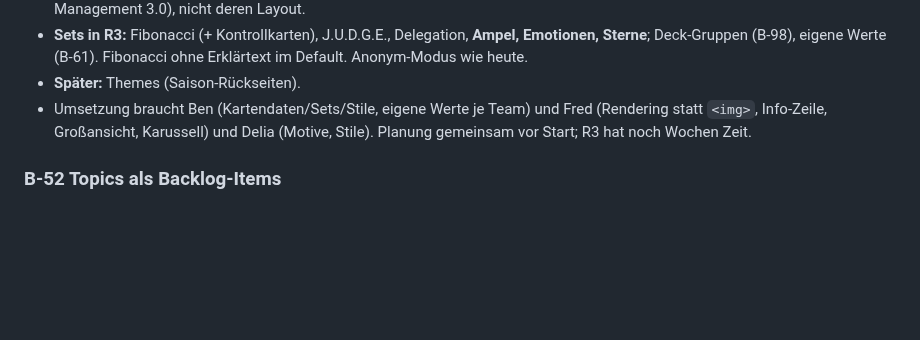
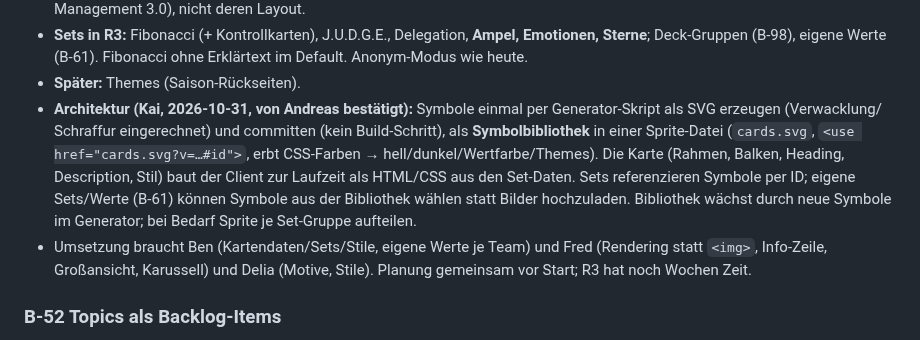
Before and after one commit to komplexitaeter/poker, a Markdown page: BACKLOG.md, the part around the change. Rendered like a GitHub page; blank space fills up the shorter version.

Commit message:
Backlog: B-99 architecture - symbol library sprite, cards rendered at runtime
Co-Authored-By: Claude Opus 5.5 <noreply@anthropic.com>
Claude-Session: https://claude.ai/code/session_01Wwct3kT58rjRgX4NYz8kGi

```diff
--- a/BACKLOG.md
+++ b/BACKLOG.md
@@ -1327,6 +1327,12 @@ Ergebnis der Mock-up-Runden 2026-10-31 (Delia; Artifacts „Karten R3“ und „
 - **Sets in R3:** Fibonacci (+ Kontrollkarten), J.U.D.G.E., Delegation, **Ampel, Emotionen, Sterne**; Deck-Gruppen (B-98),
   eigene Werte (B-61). Fibonacci ohne Erklärtext im Default. Anonym-Modus wie heute.
 - **Später:** Themes (Saison-Rückseiten).
+- **Architektur (Kai, 2026-10-31, von Andreas bestätigt):** Symbole einmal per Generator-Skript als SVG erzeugen (Verwacklung/
+  Schraffur eingerechnet) und committen (kein Build-Schritt), als **Symbolbibliothek** in einer Sprite-Datei (`cards.svg`,
+  `<use href="cards.svg?v=…#id">`, erbt CSS-Farben → hell/dunkel/Wertfarbe/Themes). Die Karte (Rahmen, Balken, Heading,
+  Description, Stil) baut der Client zur Laufzeit als HTML/CSS aus den Set-Daten. Sets referenzieren Symbole per ID; eigene
+  Sets/Werte (B-61) können Symbole aus der Bibliothek wählen statt Bilder hochzuladen. Bibliothek wächst durch neue
+  Symbole im Generator; bei Bedarf Sprite je Set-Gruppe aufteilen.
 - Umsetzung braucht Ben (Kartendaten/Sets/Stile, eigene Werte je Team) und Fred (Rendering statt `<img>`, Info-Zeile,
   Großansicht, Karussell) und Delia (Motive, Stile). Planung gemeinsam vor Start; R3 hat noch Wochen Zeit.
 
```
